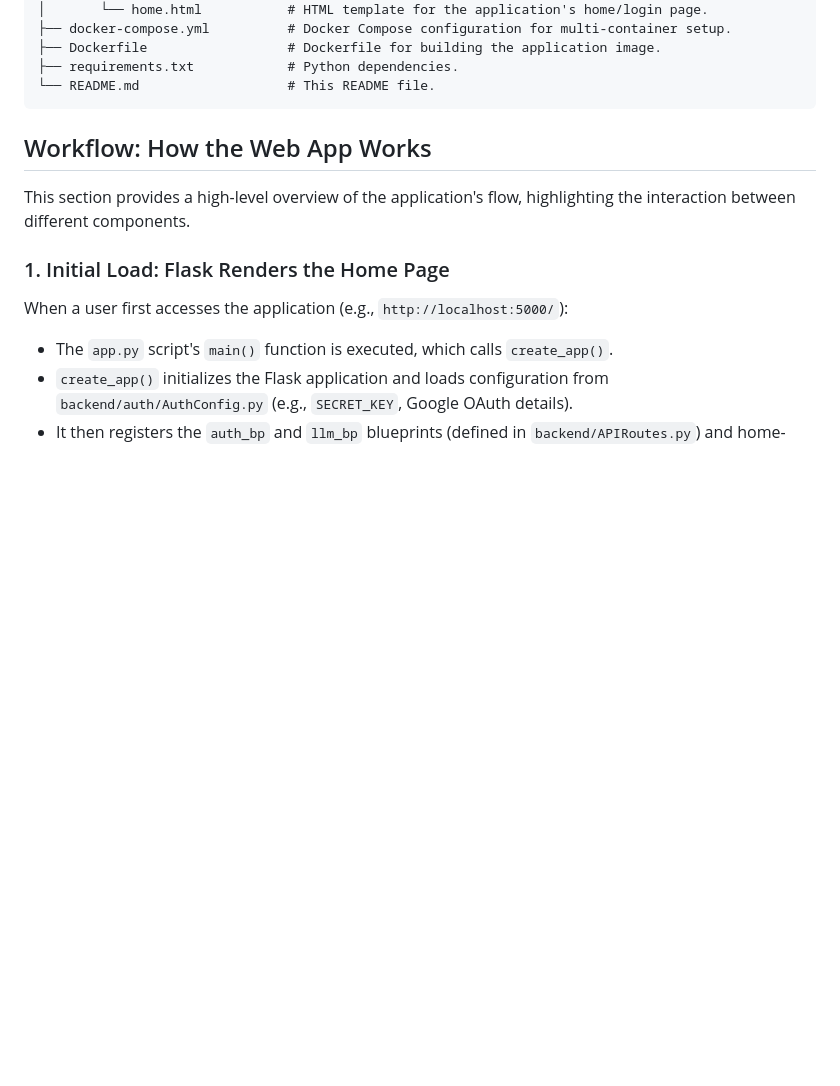
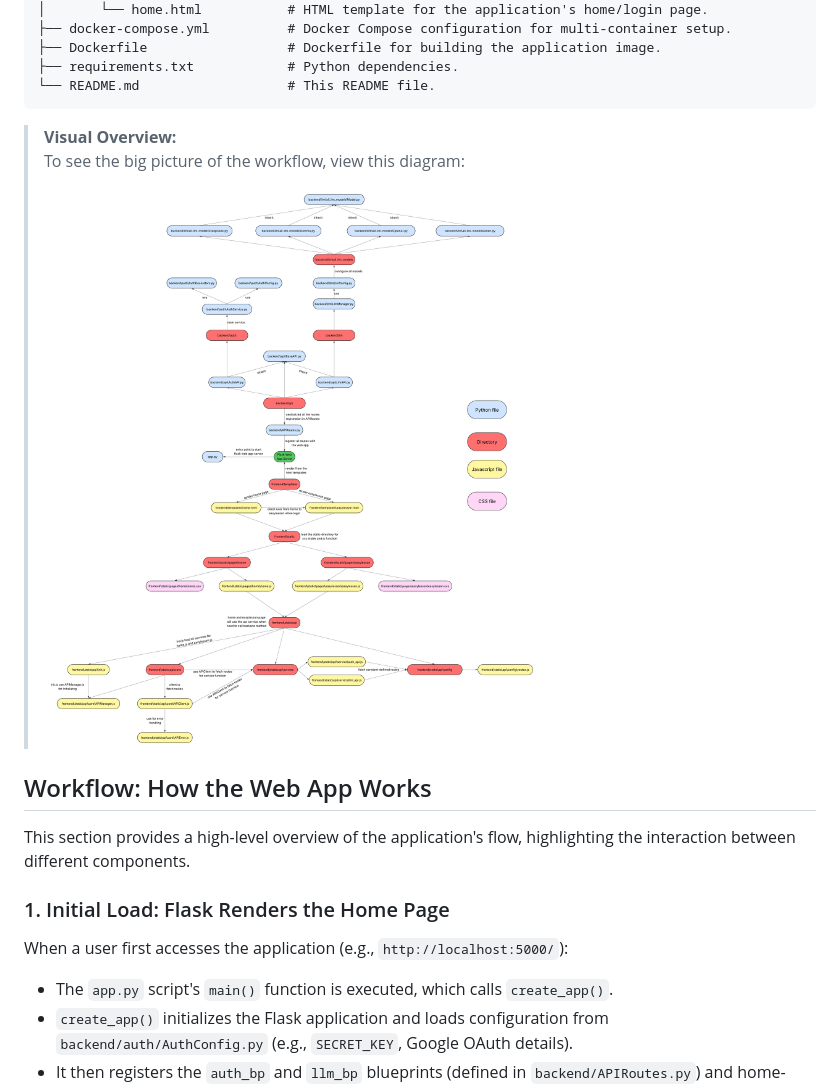
Before and after one commit to minhtrietcancode/easylessonplan, a Markdown page: README.md, the part around the change. Drawn GitHub-style; pictures changed too: Easy Lesson Plan.png (added); blank space fills up the shorter version.

Commit message:
add diagram for repo workflow

````diff
--- a/README.md
+++ b/README.md
@@ -59,6 +59,12 @@ Below is the directory structure of the EasyLesson project, with a brief descrip
 ├── requirements.txt            # Python dependencies.
 └── README.md                   # This README file.
 ```
+
+> **Visual Overview:**
+> To see the big picture of the workflow, view this diagram:
+>
+> ![Easy Lesson Plan Workflow](Easy%20Lesson%20Plan.png)
+
 
 ## Workflow: How the Web App Works
 
````
